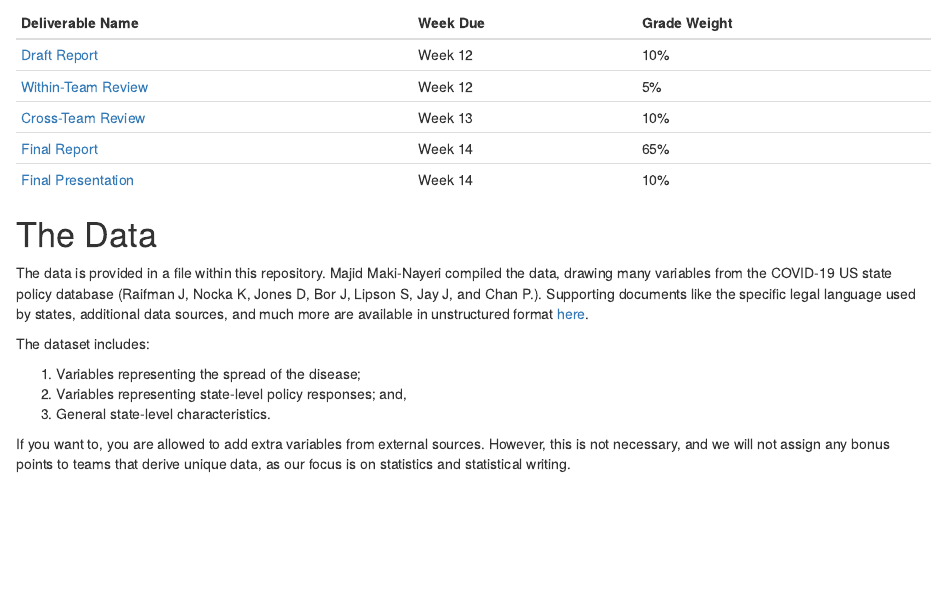
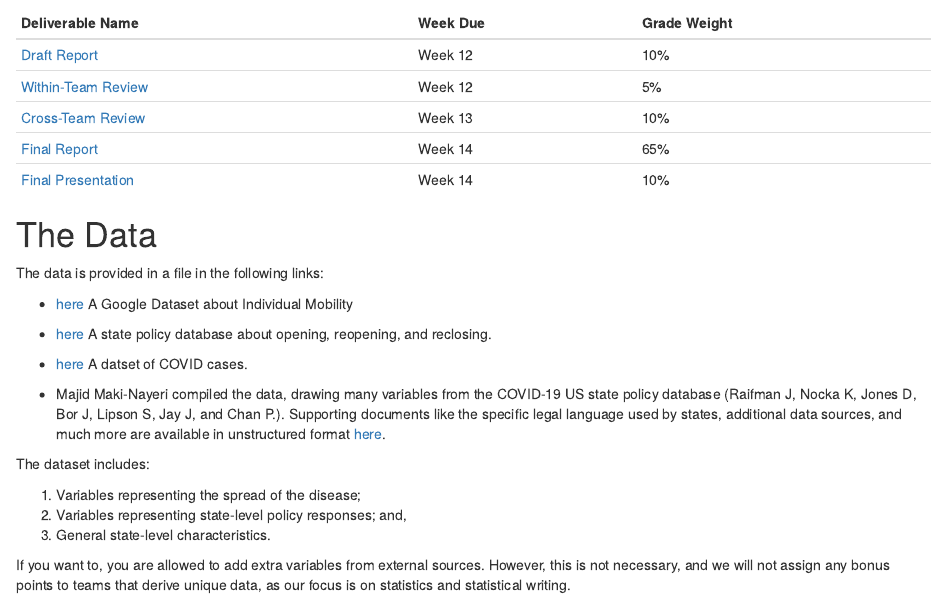
Before and after one commit to CodyBurker/Lab_02, an R Markdown document (assignment_prompt.Rmd): the page in a window 1100 px wide, from 520 px down. Rendered offline with R 4.5, knitr and Pandoc, with nearby package versions.

Commit message:
updates links to data (fall 2020)

```diff
--- a/assignment_prompt.Rmd
+++ b/assignment_prompt.Rmd
@@ -31,7 +31,13 @@ This is a group assignment.  Your live session instructor will coordinate the fo
 
 # The Data
 
-The data is provided in a file within this repository.  Majid Maki-Nayeri compiled the data, drawing many variables from the COVID-19 US state policy database (Raifman J, Nocka K, Jones D, Bor J, Lipson S, Jay J, and Chan P.). Supporting documents like the specific legal language used by states, additional data sources, and much more are available in unstructured format [here](https://tinyurl.com/statepolicysources).
+The data is provided in a file in the following links:
+
+- [here](https://mids-w203.s3-us-west-1.amazonaws.com/2020-10-23_US_Mobility_Report_en.pdf) A Google Dataset about Individual Mobility
+- [here](https://mids-w203.s3-us-west-1.amazonaws.com/COVID-19+US+state+policy+database+(CUSP).xlsx) A state policy database about opening, reopening, and reclosing.
+- [here](https://s3.console.aws.amazon.com/s3/object/mids-w203?region=us-west-1&prefix=covid-19.xlsx) A datset of COVID cases.
+
+- Majid Maki-Nayeri compiled the data, drawing many variables from the COVID-19 US state policy database (Raifman J, Nocka K, Jones D, Bor J, Lipson S, Jay J, and Chan P.). Supporting documents like the specific legal language used by states, additional data sources, and much more are available in unstructured format [here](https://tinyurl.com/statepolicysources).
 
 The dataset includes:
 
```
